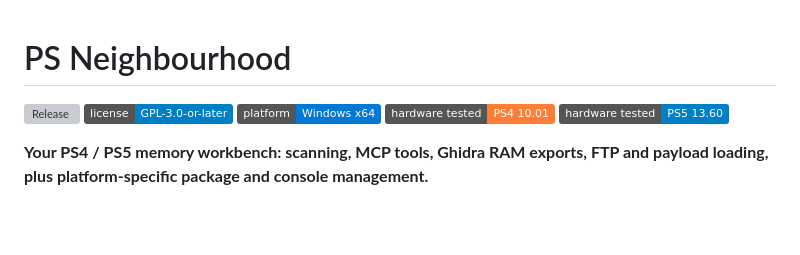
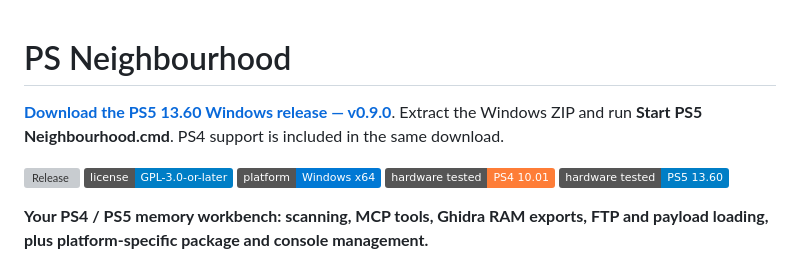
Before and after one commit to GronedWaffel/ps-neighborhood, a Markdown page: README.md, the part around the change. GitHub-like rendering; badges without logos; blank space fills up the shorter version; grey boxes are pictures that could not be loaded.

Commit message:
Highlight the PS5 13.60 Windows release download

```diff
--- a/README.md
+++ b/README.md
@@ -1,4 +1,6 @@
 # PS Neighbourhood
+
+**[Download the PS5 13.60 Windows release — v0.9.0](https://github.com/GronedWaffel/ps-neighbourhood/releases/tag/v0.9.0)**. Extract the Windows ZIP and run **Start PS5 Neighbourhood.cmd**. PS4 support is included in the same download.
 
 [![Release](https://img.shields.io/github/v/release/GronedWaffel/ps-neighbourhood)](https://github.com/GronedWaffel/ps-neighbourhood/releases/latest) [![License: GPL v3+](https://img.shields.io/badge/license-GPL--3.0--or--later-blue)](LICENSE) ![Windows x64](https://img.shields.io/badge/platform-Windows%20x64-0078D4) ![Hardware tested: PS4 10.01](https://img.shields.io/badge/hardware%20tested-PS4%2010.01-orange) ![Hardware tested: PS5 13.60](https://img.shields.io/badge/hardware%20tested-PS5%2013.60-blue)
 
```
